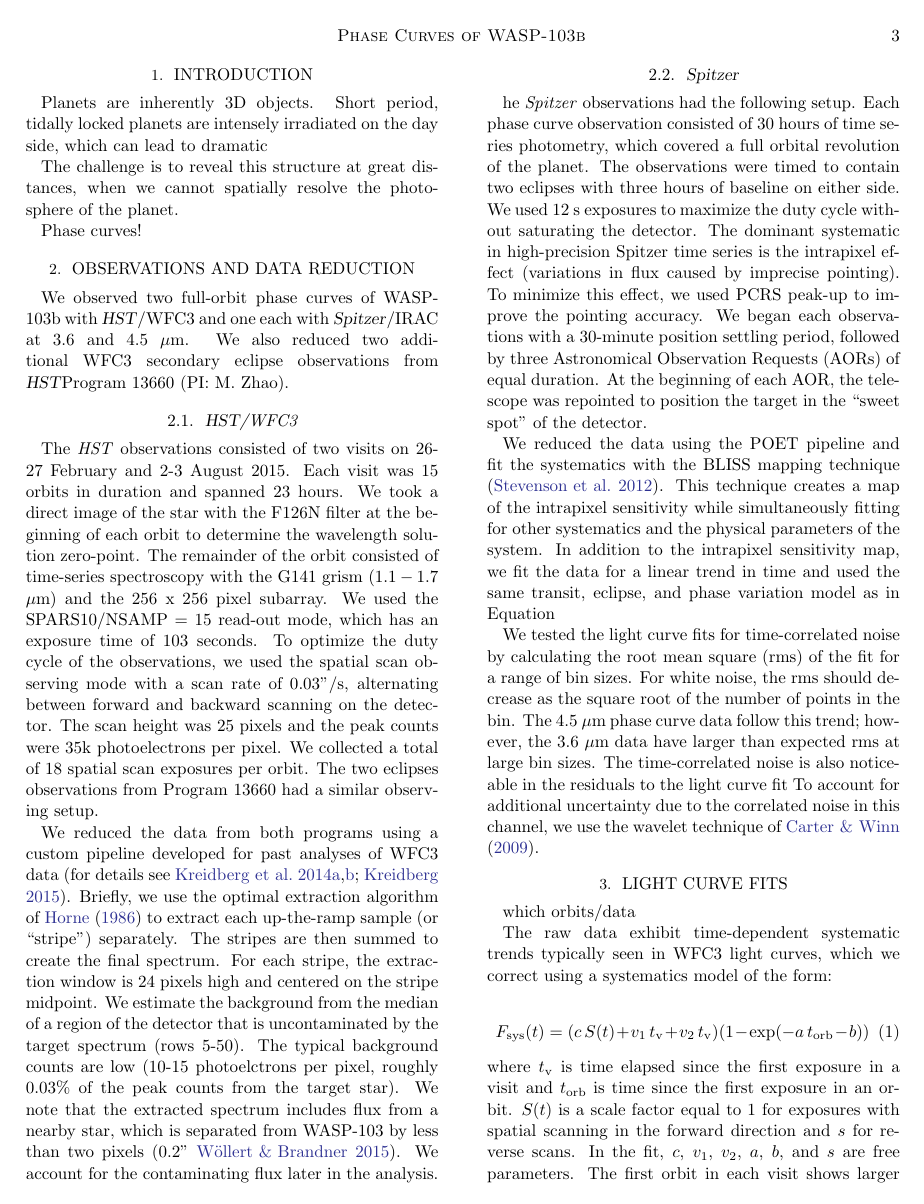
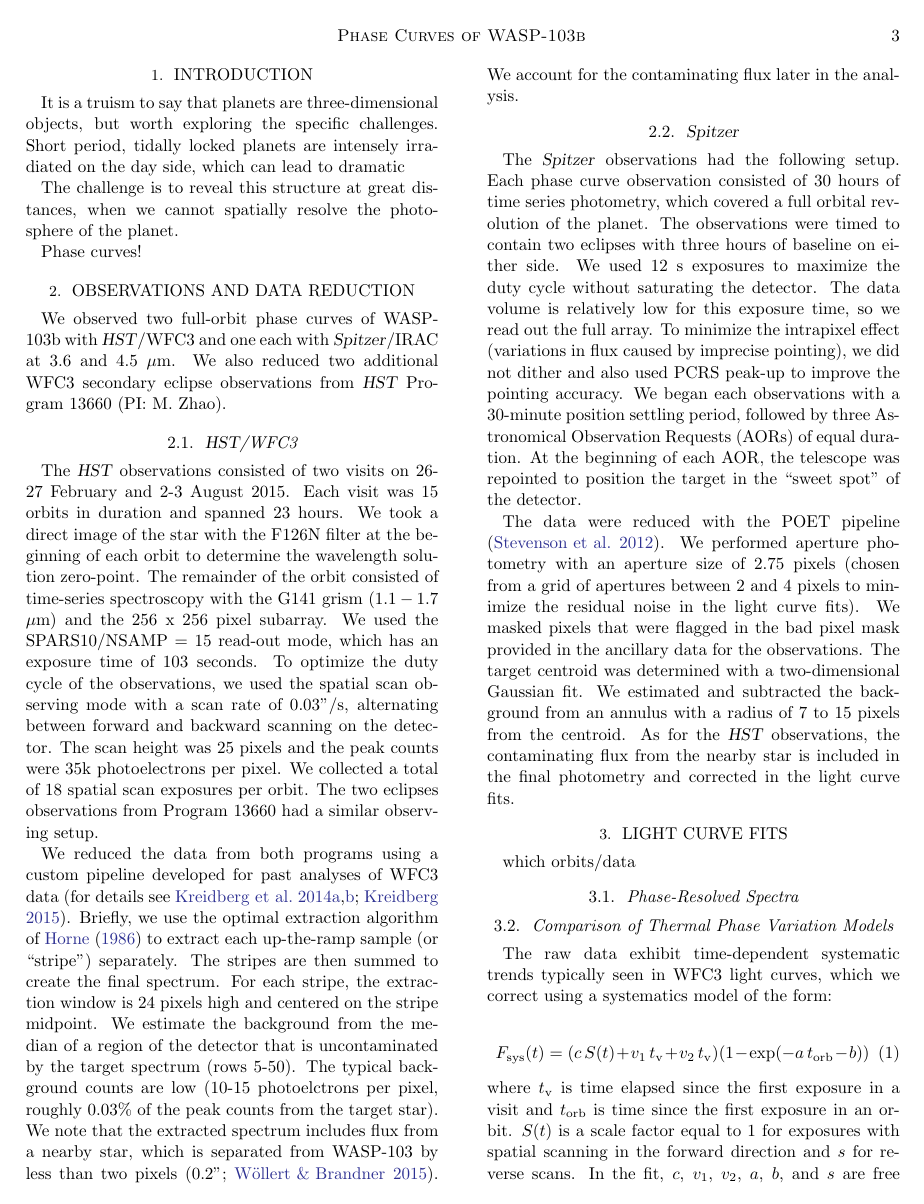
Before and after one commit to lkreidberg/2017_wasp103, a LaTeX paper (ms.tex): page 3 of 4. Compiled offline with LaTeX, dvips and Ghostscript.

Commit message:
data reduction

```diff
--- a/ms.tex
+++ b/ms.tex
@@ -85,32 +85,31 @@ WASP-103b is a short-period hot Jupiter.
 
 
 \section{Introduction} \label{sec:intro}
-Planets are inherently 3D objects. Short period, tidally locked planets are intensely irradiated on the day side, which can lead to dramatic
+It is a truism to say that planets are three-dimensional objects, but worth exploring the specific challenges. Short period, tidally locked planets are intensely irradiated on the day side, which can lead to dramatic
 
 The challenge is to reveal this structure at great distances, when we cannot spatially resolve the photosphere of the planet.
 
 Phase curves!
 
 \section{Observations and Data Reduction}
-We observed two full-orbit phase curves of WASP-103b with \HST/WFC3 and one each with \Spitzer/IRAC at 3.6 and 4.5 $\mu$m. We also reduced two additional WFC3 secondary eclipse observations from \HST Program 13660 (PI: M. Zhao).
+We observed two full-orbit phase curves of WASP-103b with \HST/WFC3 and one each with \Spitzer/IRAC at 3.6 and 4.5 $\mu$m. We also reduced two additional WFC3 secondary eclipse observations from \HST\ Program 13660 (PI: M. Zhao).
 
 \subsection{\HST/WFC3}
-The \emph{HST} observations consisted of two visits on 26-27 February and 2-3 August 2015. Each visit was 15 orbits in duration and spanned 23 hours. We took a direct image of the star with the F126N filter at the beginning of each orbit to determine the wavelength solution zero-point. The remainder of the orbit consisted of time-series spectroscopy with the G141 grism ($1.1 - 1.7$ $\mu$m) and the 256 x 256 pixel subarray. We used the SPARS10/NSAMP = 15 read-out mode, which has an exposure time of 103 seconds. To optimize the duty cycle of the observations, we used the spatial scan observing mode with a scan rate of 0.03"/s, alternating between forward and backward scanning on the detector. The scan height was 25 pixels and the peak counts were 35k photoelectrons per pixel. We collected a total of 18 spatial scan exposures per orbit.  The two eclipses observations from Program 13660 had a similar observing setup.
+The \HST\ observations consisted of two visits on 26-27 February and 2-3 August 2015. Each visit was 15 orbits in duration and spanned 23 hours. We took a direct image of the star with the F126N filter at the beginning of each orbit to determine the wavelength solution zero-point. The remainder of the orbit consisted of time-series spectroscopy with the G141 grism ($1.1 - 1.7$ $\mu$m) and the 256 x 256 pixel subarray. We used the SPARS10/NSAMP = 15 read-out mode, which has an exposure time of 103 seconds. To optimize the duty cycle of the observations, we used the spatial scan observing mode with a scan rate of 0.03"/s, alternating between forward and backward scanning on the detector. The scan height was 25 pixels and the peak counts were 35k photoelectrons per pixel. We collected a total of 18 spatial scan exposures per orbit.  The two eclipses observations from Program 13660 had a similar observing setup.
 
-We reduced the data from both programs using a custom pipeline developed for past analyses of WFC3 data \citep[for details see][]{kreidberg14a, kreidberg14b, kreidberg15a}. Briefly, we use the optimal extraction algorithm of \cite{horne86} to extract each up-the-ramp sample (or ``stripe") separately. The stripes are then summed to create the final spectrum. For each stripe, the extraction window is 24 pixels high and centered on the stripe midpoint. We estimate the background from the median of a region of the detector that is uncontaminated by the target spectrum (rows 5-50). The typical background counts are low (10-15 photoelctrons per pixel, roughly 0.03\% of the peak counts from the target star). We note that the extracted spectrum includes flux from a nearby star, which is separated from WASP-103 by less than two pixels \citep[0.2"][]{wollert15}. We account for the contaminating flux later in the analysis.
-
+We reduced the data from both programs using a custom pipeline developed for past analyses of WFC3 data \citep[for details see][]{kreidberg14a, kreidberg14b, kreidberg15a}. Briefly, we use the optimal extraction algorithm of \cite{horne86} to extract each up-the-ramp sample (or ``stripe") separately. The stripes are then summed to create the final spectrum. For each stripe, the extraction window is 24 pixels high and centered on the stripe midpoint. We estimate the background from the median of a region of the detector that is uncontaminated by the target spectrum (rows 5-50). The typical background counts are low (10-15 photoelctrons per pixel, roughly 0.03\% of the peak counts from the target star). We note that the extracted spectrum includes flux from a nearby star, which is separated from WASP-103 by less than two pixels \citep[0.2";][]{wollert15}. We account for the contaminating flux later in the analysis.
 
 \subsection{\Spitzer}
-he \emph{Spitzer} observations had the following setup. Each phase curve observation consisted of 30 hours of time series photometry, which covered a full orbital revolution of the planet. The observations were timed to contain two eclipses with three hours of baseline on either side. We used 12 s exposures to maximize the duty cycle without saturating the detector. The dominant systematic in high-precision Spitzer time series is the intrapixel effect (variations in flux caused by imprecise pointing). To minimize this effect, we used PCRS peak-up to improve the pointing accuracy. We began each observations with a 30-minute position settling period, followed by three Astronomical Observation Requests (AORs) of equal duration. At the beginning of each AOR, the telescope was repointed to position the target in the ``sweet spot" of the detector.
+The \Spitzer\ observations had the following setup. Each phase curve observation consisted of 30 hours of time series photometry, which covered a full orbital revolution of the planet. The observations were timed to contain two eclipses with three hours of baseline on either side. We used 12 s exposures to maximize the duty cycle without saturating the detector. The data volume is relatively low for this exposure time, so we read out the full array. To minimize the intrapixel effect (variations in flux caused by imprecise pointing), we did not dither and also used PCRS peak-up to improve the pointing accuracy. We began each observations with a 30-minute position settling period, followed by three Astronomical Observation Requests (AORs) of equal duration. At the beginning of each AOR, the telescope was repointed to position the target in the ``sweet spot" of the detector.
 
-We reduced the data using the POET pipeline and fit the systematics with the BLISS mapping technique \citep{stevenson12}. This technique creates a map of the intrapixel sensitivity while simultaneously fitting for other systematics and the physical parameters of the system. In addition to the intrapixel sensitivity map, we fit the data for a linear trend in time and used the same transit, eclipse, and phase variation model as in Equation%\;\ref{eq:model}.
-
-We tested the light curve fits for time-correlated noise by calculating the root mean square (rms) of the fit for a range of bin sizes. For white noise, the rms should decrease as the square root of the number of points in the bin. The 4.5 $\mu$m phase curve data follow this trend; however, the 3.6 $\mu$m data have larger than expected rms at large bin sizes. The time-correlated noise is also noticeable in the residuals to the light curve fit %(Figure\;\ref{fig:w103_spitzer}).
-To account for additional uncertainty due to the correlated noise in this channel, we use the wavelet technique of \cite{carter09}.
-
+The data were reduced with the POET pipeline \citep{stevenson12}. We performed aperture photometry with an aperture size of 2.75 pixels (chosen from a grid of apertures between 2 and 4 pixels to minimize the residual noise in the light curve fits). We masked pixels that were flagged in the bad pixel mask provided in the ancillary data for the observations. The target centroid was determined with a two-dimensional Gaussian fit.  We estimated and subtracted the background from an annulus with a radius of 7 to 15 pixels from the centroid. As for the \HST\ observations, the contaminating flux from the nearby star is included in the final photometry and corrected in the light curve fits.
 
 \section{Light Curve Fits}
 which orbits/data
+
+\subsection{Phase-Resolved Spectra}
+
+\subsection{Comparison of Thermal Phase Variation Models}
 
 The raw data exhibit time-dependent systematic trends typically seen in WFC3 light curves, which we correct using a systematics model of the form:
 
```
Also changed, not shown: ms.bbl, ms.pdf, ms.tex (9 more changed lines), 3 other files.
